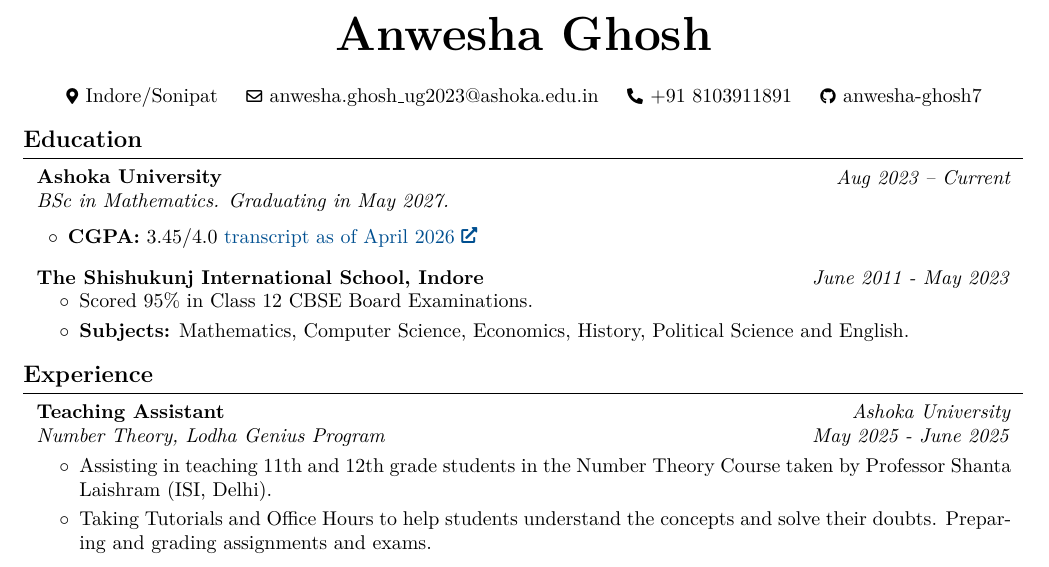
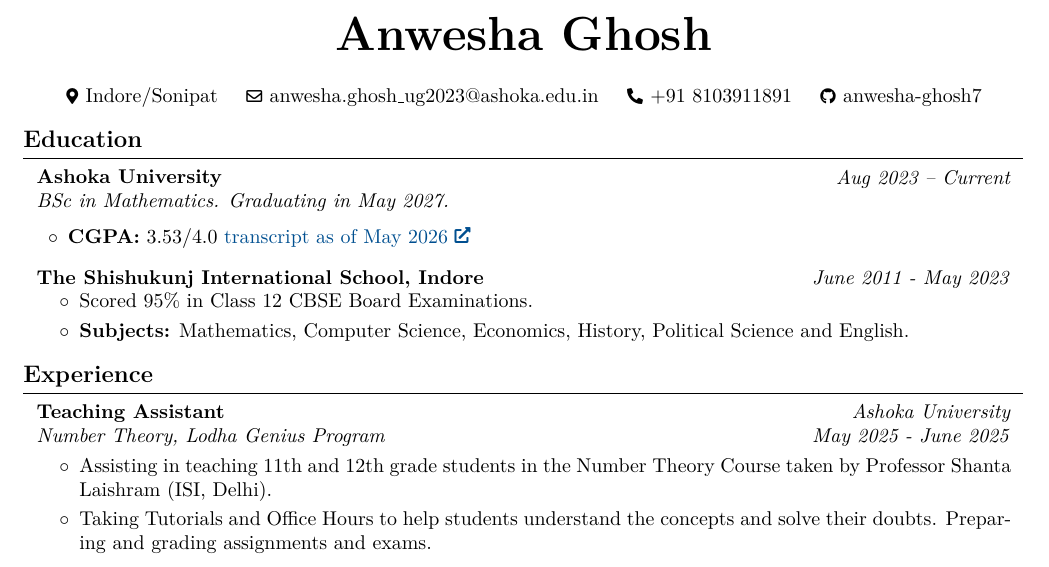
Before and after one commit to anwesha-ghosh7/CV, a LaTeX CV (cv_anwesha.tex): part of the page, cut so that both start at the same text. Compiled offline with pdfLaTeX.

Commit message:
updated grades

```diff
--- a/cv_anwesha.tex
+++ b/cv_anwesha.tex
@@ -203,7 +203,7 @@
 
         \vspace{0.10 cm}
             \begin{highlights}
-                \item \textbf{CGPA:} 3.45/4.0 \href{https://drive.google.com/file/d/14ZwDq_f1dOBytRxketpavSOZ7mZuckZj/view?usp=sharing}{transcript as of April 2026}
+                \item \textbf{CGPA:} 3.53/4.0 \href{https://drive.google.com/file/d/1mOUkMUCO1stUo7d682A1ZkAILMzDmvfS/view?usp=sharing}{transcript as of May 2026}
             \end{highlights}
 
 
```
Also changed, not shown: cv_anwesha.pdf, 3 other files.
